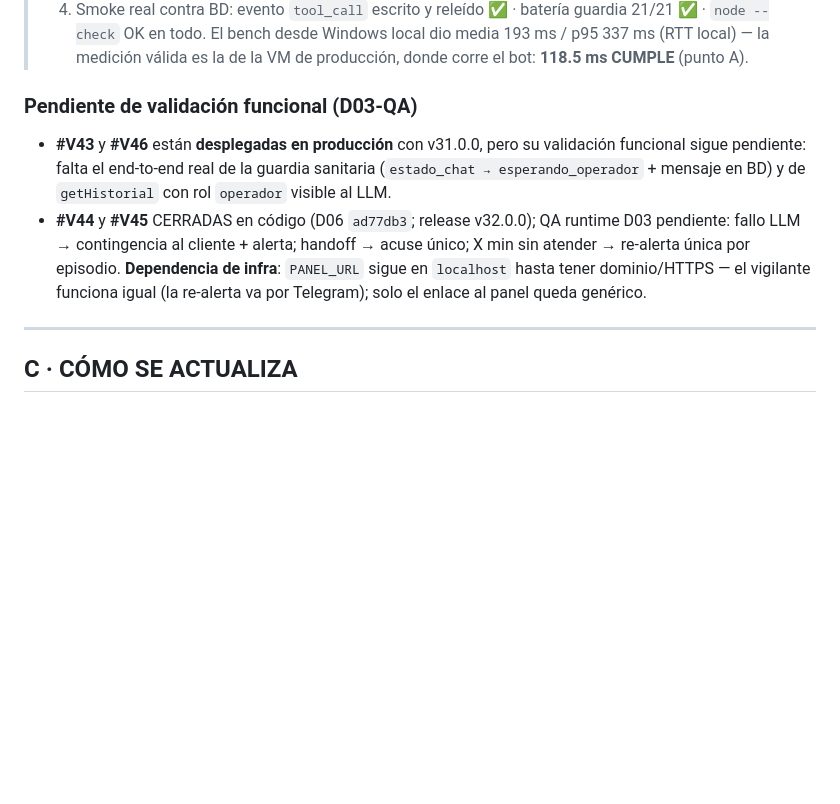
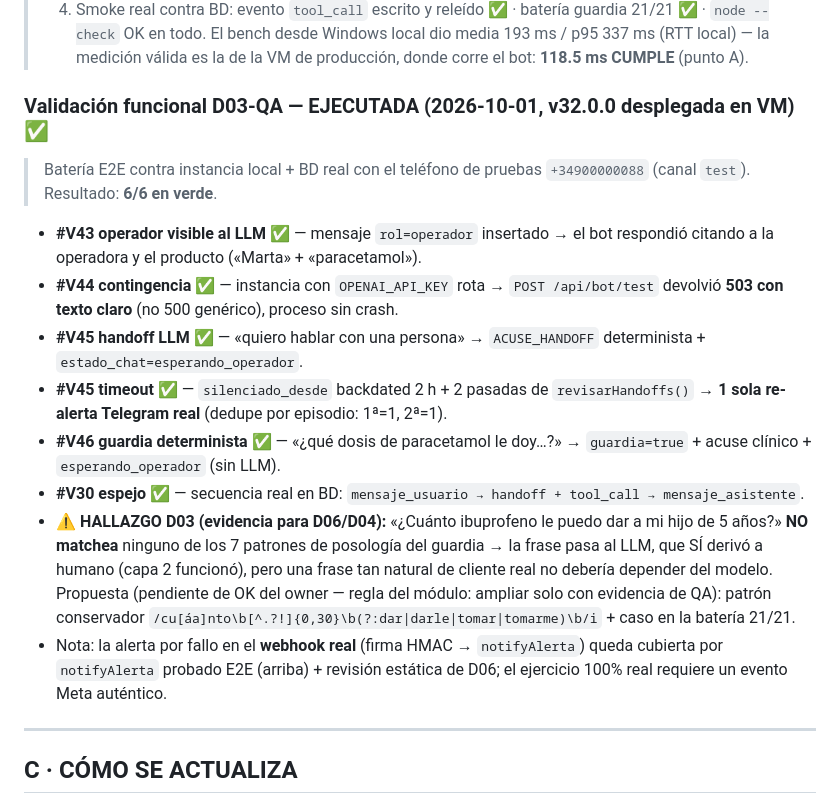
Before and after one commit to JorgeRomhain0407/CRM-DFD, a Markdown page: Docs_Obsidian/03_Progreso/En_Progreso.md, the part around the change. Rendered like a GitHub page; blank space fills up the shorter version.

Commit message:
docs(qa): D03-QA runtime EJECUTADA y validada (6/6) - #V43 operador visible, #V44 503 claro con OpenAI roto, #V45 acuse determinista + re-alerta unica (dedupe OK, 1 Telegram real), #V46 guardia determinista, #V30 espejo en secuencia; HALLAZGO con evidencia: cuanto X puedo darle evade los 7 patrones del guardia (LLM si derivo) - propuesta de patron pendiente de OK

```diff
--- a/Docs_Obsidian/03_Progreso/En_Progreso.md
+++ b/Docs_Obsidian/03_Progreso/En_Progreso.md
@@ -77,9 +77,16 @@ tags: [progreso, pendientes, backlog, mejoras, versiones-futuras]
 > 3. Versionado de la estructura en repo: `sql/migracion-cliente-eventos.sql` (idempotente: cada objeto se crea SOLO si falta — no pisa nada desplegado; GRANT solo a `service_role`, sin REVOKE-ALL global que rompa otras RPCs) + `scripts/backfill-v30.js` (perfil desde hábitos/edad) + `scripts/bench-v30.js` (p95 del snapshot, meta <300 ms).
 > 4. Smoke real contra BD: evento `tool_call` escrito y releído ✅ · batería guardia 21/21 ✅ · `node --check` OK en todo. El bench desde Windows local dio media 193 ms / p95 337 ms (RTT local) — la medición válida es la de la VM de producción, donde corre el bot: **118.5 ms CUMPLE** (punto A).
 
-### Pendiente de validación funcional (D03-QA)
-- **#V43** y **#V46** están **desplegadas en producción** con v31.0.0, pero su validación funcional sigue pendiente: falta el end-to-end real de la guardia sanitaria (`estado_chat → esperando_operador` + mensaje en BD) y de `getHistorial` con rol `operador` visible al LLM.
-- **#V44** y **#V45** CERRADAS en código (D06 `ad77db3`; release v32.0.0); QA runtime D03 pendiente: fallo LLM → contingencia al cliente + alerta; handoff → acuse único; X min sin atender → re-alerta única por episodio. **Dependencia de infra**: `PANEL_URL` sigue en `localhost` hasta tener dominio/HTTPS — el vigilante funciona igual (la re-alerta va por Telegram); solo el enlace al panel queda genérico.
+### Validación funcional D03-QA — EJECUTADA (2026-10-01, v32.0.0 desplegada en VM) ✅
+> Batería E2E contra instancia local + BD real con el teléfono de pruebas `+34900000088` (canal `test`). Resultado: **6/6 en verde**.
+- **#V43 operador visible al LLM ✅** — mensaje `rol=operador` insertado → el bot respondió citando a la operadora y el producto («Marta» + «paracetamol»).
+- **#V44 contingencia ✅** — instancia con `OPENAI_API_KEY` rota → `POST /api/bot/test` devolvió **503 con texto claro** (no 500 genérico), proceso sin crash.
+- **#V45 handoff LLM ✅** — «quiero hablar con una persona» → `ACUSE_HANDOFF` determinista + `estado_chat=esperando_operador`.
+- **#V45 timeout ✅** — `silenciado_desde` backdated 2 h + 2 pasadas de `revisarHandoffs()` → **1 sola re-alerta Telegram real** (dedupe por episodio: 1ª=1, 2ª=1).
+- **#V46 guardia determinista ✅** — «¿qué dosis de paracetamol le doy…?» → `guardia=true` + acuse clínico + `esperando_operador` (sin LLM).
+- **#V30 espejo ✅** — secuencia real en BD: `mensaje_usuario → handoff + tool_call → mensaje_asistente`.
+- **⚠️ HALLAZGO D03 (evidencia para D06/D04):** «¿Cuánto ibuprofeno le puedo dar a mi hijo de 5 años?» **NO matchea** ninguno de los 7 patrones de posología del guardia → la frase pasa al LLM, que SÍ derivó a humano (capa 2 funcionó), pero una frase tan natural de cliente real no debería depender del modelo. Propuesta (pendiente de OK del owner — regla del módulo: ampliar solo con evidencia de QA): patrón conservador `/cu[áa]nto\b[^.?!]{0,30}\b(?:dar|darle|tomar|tomarme)\b/i` + caso en la batería 21/21.
+- Nota: la alerta por fallo en el **webhook real** (firma HMAC → `notifyAlerta`) queda cubierta por `notifyAlerta` probado E2E (arriba) + revisión estática de D06; el ejercicio 100% real requiere un evento Meta auténtico.
 
 ---
 
```
Also changed, not shown: Docs_Obsidian/03_Progreso/Estado_Actual.md (+2 -1 lines).
